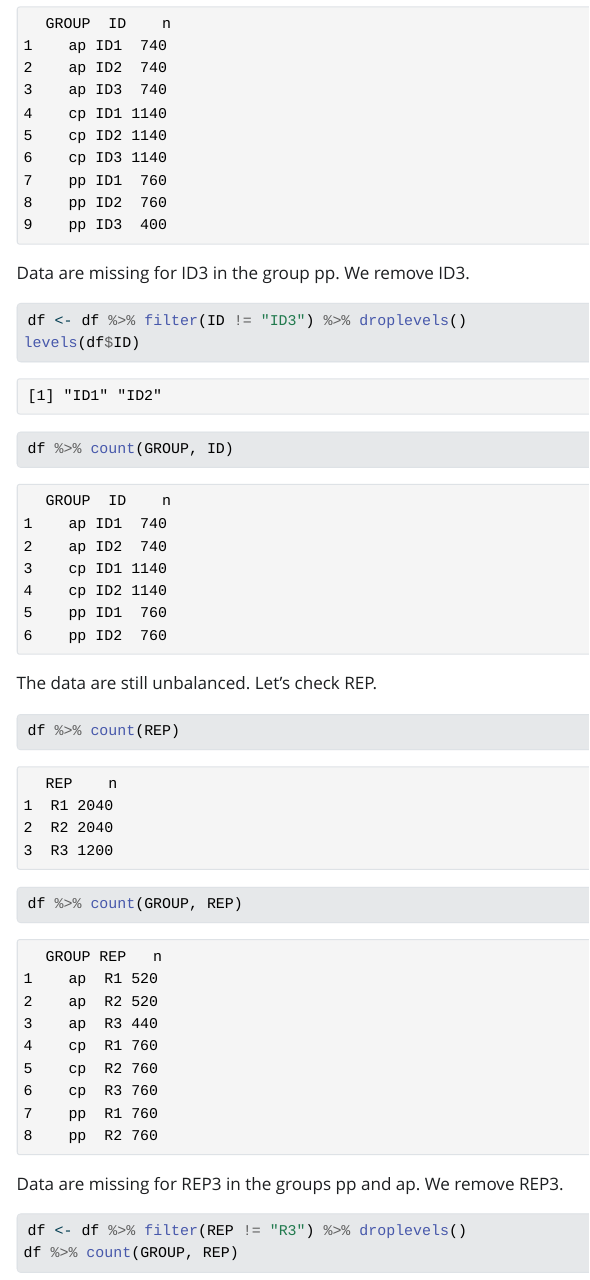
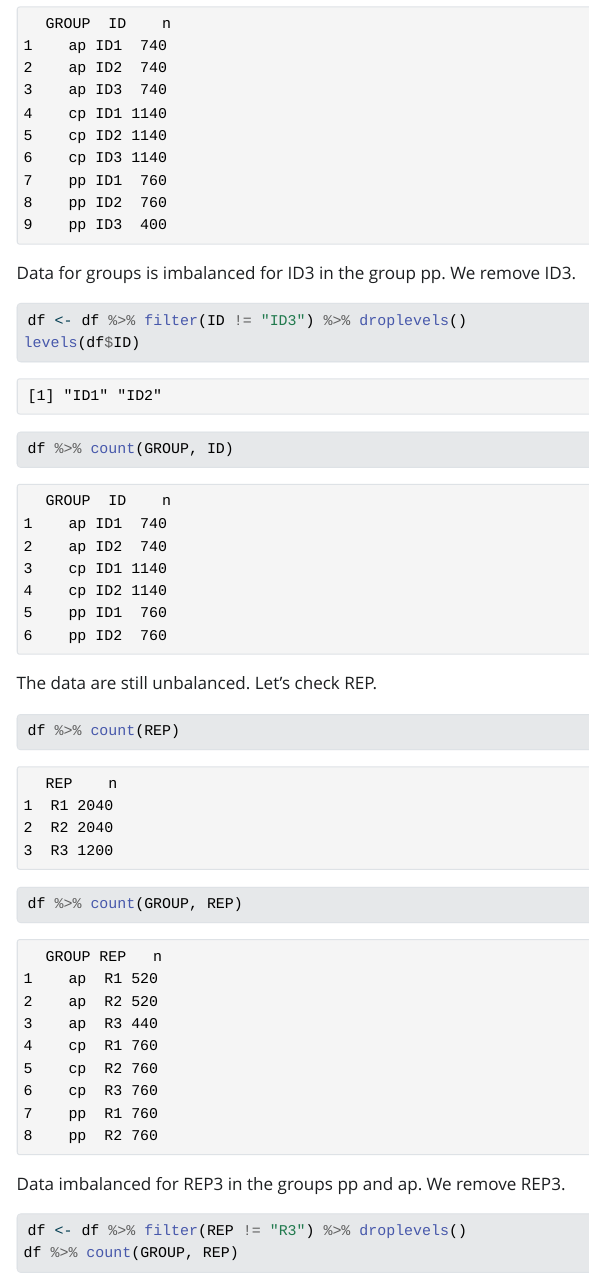
Before and after one commit to ayeshawaheed9/IEAP-Series03-Rstudio, a Quarto document (Series03-Rstudio.qmd): the page in a window 1100 px wide, from 1690 px down. The pictures show the output file Series03-Rstudio.html that the author committed with the source, opened offline; Quarto's library style sheets are replaced by a plain one without menus.

Commit message:
requested changes implemented

````diff
--- a/Series03-Rstudio.qmd
+++ b/Series03-Rstudio.qmd
@@ -49,7 +49,7 @@ Count the data points for each combination of factors, to look for missing data.
 df %>% count(GROUP, ID)
 ```
 
-Data are missing for ID3 in the group pp. We remove ID3.
+Data for groups is imbalanced for ID3 in the group pp. We remove ID3.
 
 ```{r remove-id3}
 df <- df %>% filter(ID != "ID3") %>% droplevels()
@@ -64,7 +64,7 @@ df %>% count(REP)
 df %>% count(GROUP, REP)
 ```
 
-Data are missing for REP3 in the groups pp and ap. We remove REP3.
+Data imbalanced for REP3 in the groups pp and ap. We remove REP3.
 
 ```{r remove-rep3}
 df <- df %>% filter(REP != "R3") %>% droplevels()
````
Also changed, not shown: Series03-Rstudio.html.
